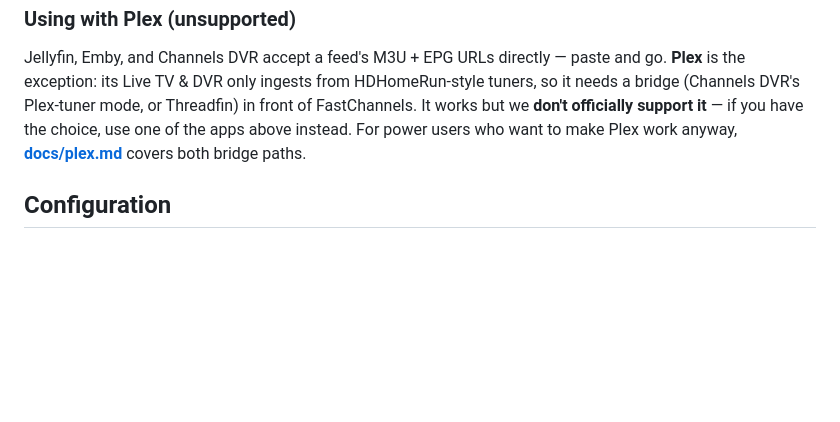
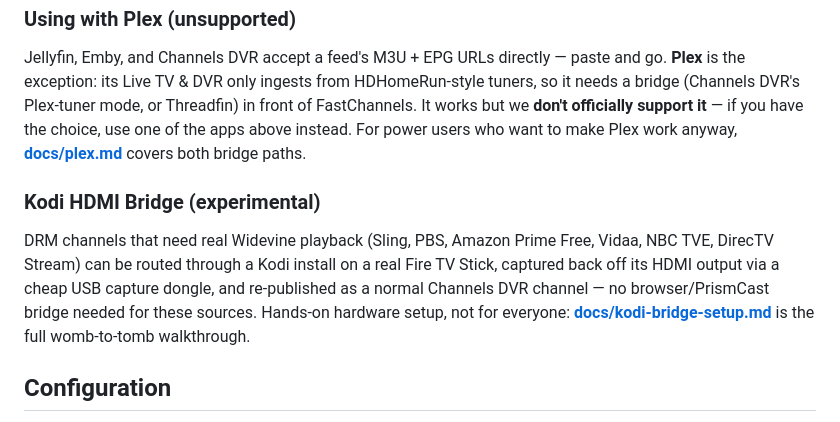
Before and after one commit to kineticman/FastChannels, a Markdown page: README.md, the part around the change. Rendered like a GitHub page; blank space fills up the shorter version.

```diff
--- a/README.md
+++ b/README.md
@@ -154,6 +154,15 @@ is the exception: its Live TV & DVR only ingests from HDHomeRun-style tuners, so
 officially support it** — if you have the choice, use one of the apps above instead. For power users
 who want to make Plex work anyway, **[docs/plex.md](docs/plex.md)** covers both bridge paths.
 
+### Kodi HDMI Bridge (experimental)
+
+DRM channels that need real Widevine playback (Sling, PBS, Amazon Prime Free, Vidaa,
+NBC TVE, DirecTV Stream) can be routed through a Kodi install on a real Fire TV Stick,
+captured back off its HDMI output via a cheap USB capture dongle, and re-published as
+a normal Channels DVR channel — no browser/PrismCast bridge needed for these sources.
+Hands-on hardware setup, not for everyone: **[docs/kodi-bridge-setup.md](docs/kodi-bridge-setup.md)**
+is the full womb-to-tomb walkthrough.
+
 ## Configuration
 
 Source credentials and options are configured on the **Sources** page — click into any source card to expand its settings. Changes take effect on the next scrape.
```
Also changed, not shown: docs/kodi-bridge-setup.md (added, +351 -0 lines).
